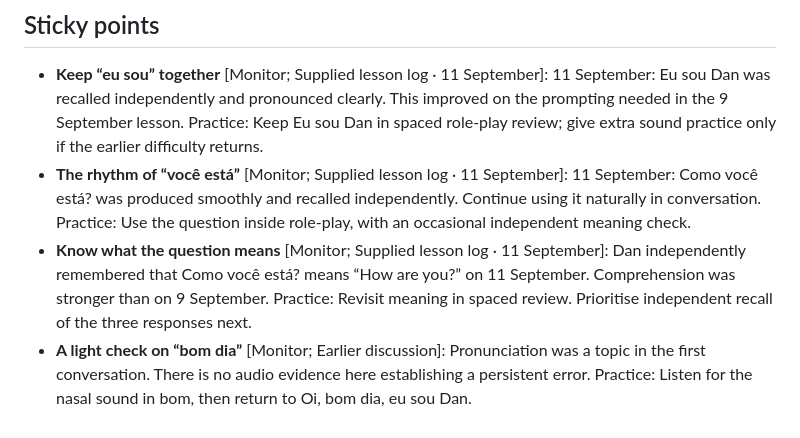
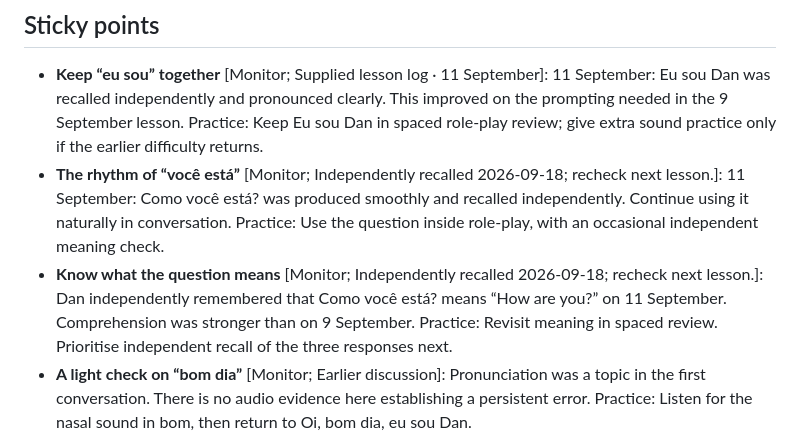
Before and after one commit to direland1987-cloud/fala, a Markdown page: JOURNAL.md, the part around one of its changes. Rendered like a GitHub page.

```diff
--- a/JOURNAL.md
+++ b/JOURNAL.md
@@ -222,9 +242,9 @@ _Conversation excerpts · duration unverified_
 
 - **Keep “eu sou” together** [Monitor; Supplied lesson log · 11 September]: 11 September: Eu sou Dan was recalled independently and pronounced clearly. This improved on the prompting needed in the 9 September lesson.
   Practice: Keep Eu sou Dan in spaced role-play review; give extra sound practice only if the earlier difficulty returns.
-- **The rhythm of “você está”** [Monitor; Supplied lesson log · 11 September]: 11 September: Como você está? was produced smoothly and recalled independently. Continue using it naturally in conversation.
+- **The rhythm of “você está”** [Monitor; Independently recalled 2026-09-18; recheck next lesson.]: 11 September: Como você está? was produced smoothly and recalled independently. Continue using it naturally in conversation.
   Practice: Use the question inside role-play, with an occasional independent meaning check.
-- **Know what the question means** [Monitor; Supplied lesson log · 11 September]: Dan independently remembered that Como você está? means “How are you?” on 11 September. Comprehension was stronger than on 9 September.
+- **Know what the question means** [Monitor; Independently recalled 2026-09-18; recheck next lesson.]: Dan independently remembered that Como você está? means “How are you?” on 11 September. Comprehension was stronger than on 9 September.
   Practice: Revisit meaning in spaced review. Prioritise independent recall of the three responses next.
 - **A light check on “bom dia”** [Monitor; Earlier discussion]: Pronunciation was a topic in the first conversation. There is no audio evidence here establishing a persistent error.
   Practice: Listen for the nasal sound in bom, then return to Oi, bom dia, eu sou Dan.
```
Also changed, not shown: other parts of JOURNAL.md (+40 -17 lines).
